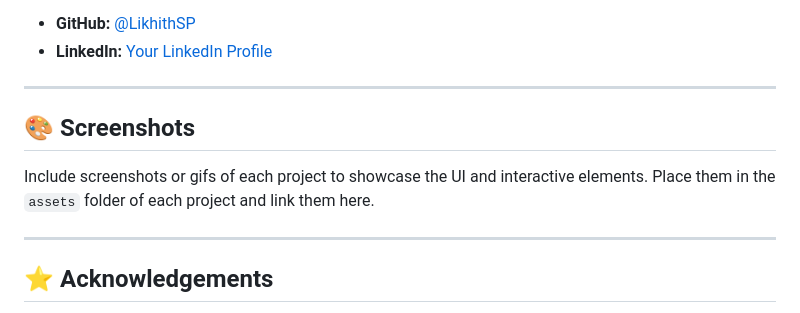
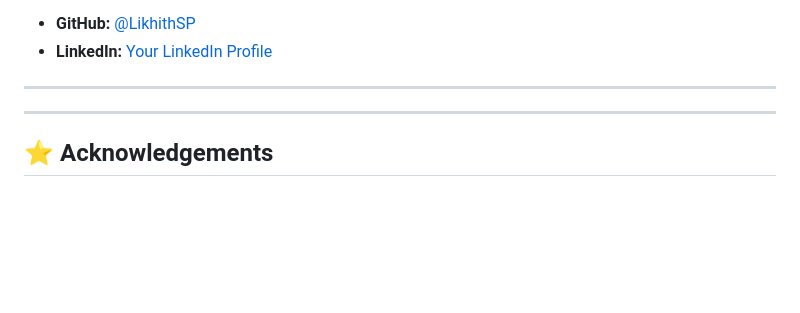
Before and after one commit to LikhithSP/cloned-websites, a Markdown page: README.md, the part around the change. GitHub-like rendering; blank space fills up the shorter version.

```diff
--- a/README.md
+++ b/README.md
@@ -104,9 +104,6 @@ cd cloned-websites/project-name
 
 ---
 
-<h2>🎨 Screenshots</h2>
-
-<p>Include screenshots or gifs of each project to showcase the UI and interactive elements. Place them in the <code>assets</code> folder of each project and link them here.</p>
 
 ---
 
```
